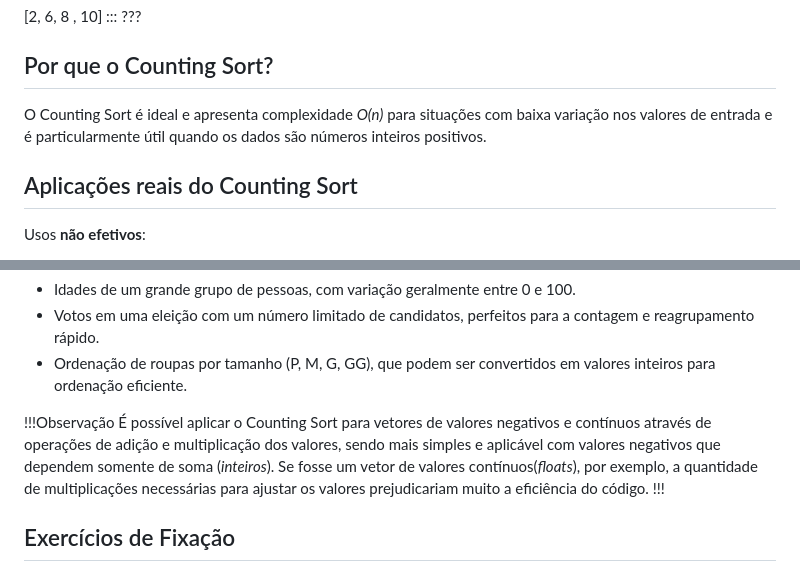
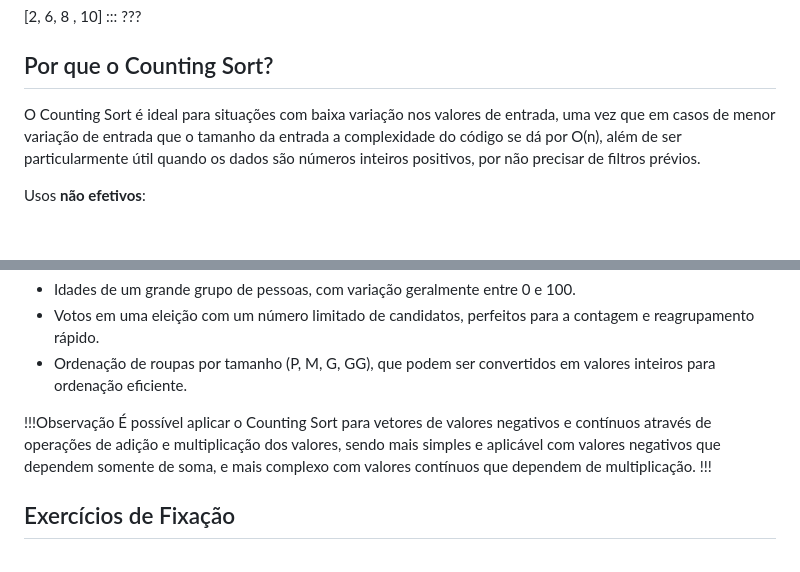
Before and after one commit to pedrocivita/proj1_desprog, a Markdown page: src/index.md, 2 parts joined by grey strips. Drawn GitHub-style; blank space fills up the shorter version.

Commit message:
KKKKKKKKKKKK

```diff
--- a/src/index.md
+++ b/src/index.md
@@ -121,10 +121,8 @@ Valor do index P = 3
 Por que o Counting Sort?
 ------------
 
-O Counting Sort é ideal e apresenta complexidade *O(n)* para situações com baixa variação nos valores de entrada e é particularmente útil quando os dados são números inteiros positivos.
+O Counting Sort é ideal para situações com baixa variação nos valores de entrada, uma vez que em casos de menor variação de entrada que o tamanho da entrada a complexidade do código se dá por O(n), além de ser particularmente útil quando os dados são números inteiros positivos, por não precisar de filtros prévios.
 
-Aplicações reais do Counting Sort
-------------
 Usos **não efetivos**:
 
 * Preços em um site, devido à presença de muitos valores decimais e variação extensa.
@@ -138,7 +136,7 @@ Usos **efetivos**:
 * Ordenação de roupas por tamanho (P, M, G, GG), que podem ser convertidos em valores inteiros para ordenação eficiente.
 
 !!!Observação
-É possível aplicar o Counting Sort para vetores de valores negativos e contínuos através de operações de adição e multiplicação dos valores, sendo mais simples e aplicável com valores negativos que dependem somente de soma (*inteiros*). Se fosse um vetor de valores contínuos(*floats*), por exemplo, a quantidade de multiplicações necessárias para ajustar os valores prejudicariam muito a eficiência do código.
+É possível aplicar o Counting Sort para vetores de valores negativos e contínuos através de operações de adição e multiplicação dos valores, sendo mais simples e aplicável com valores negativos que dependem somente de soma, e mais complexo com valores contínuos que dependem de multiplicação.
 !!!
 
 Exercícios de Fixação
```
